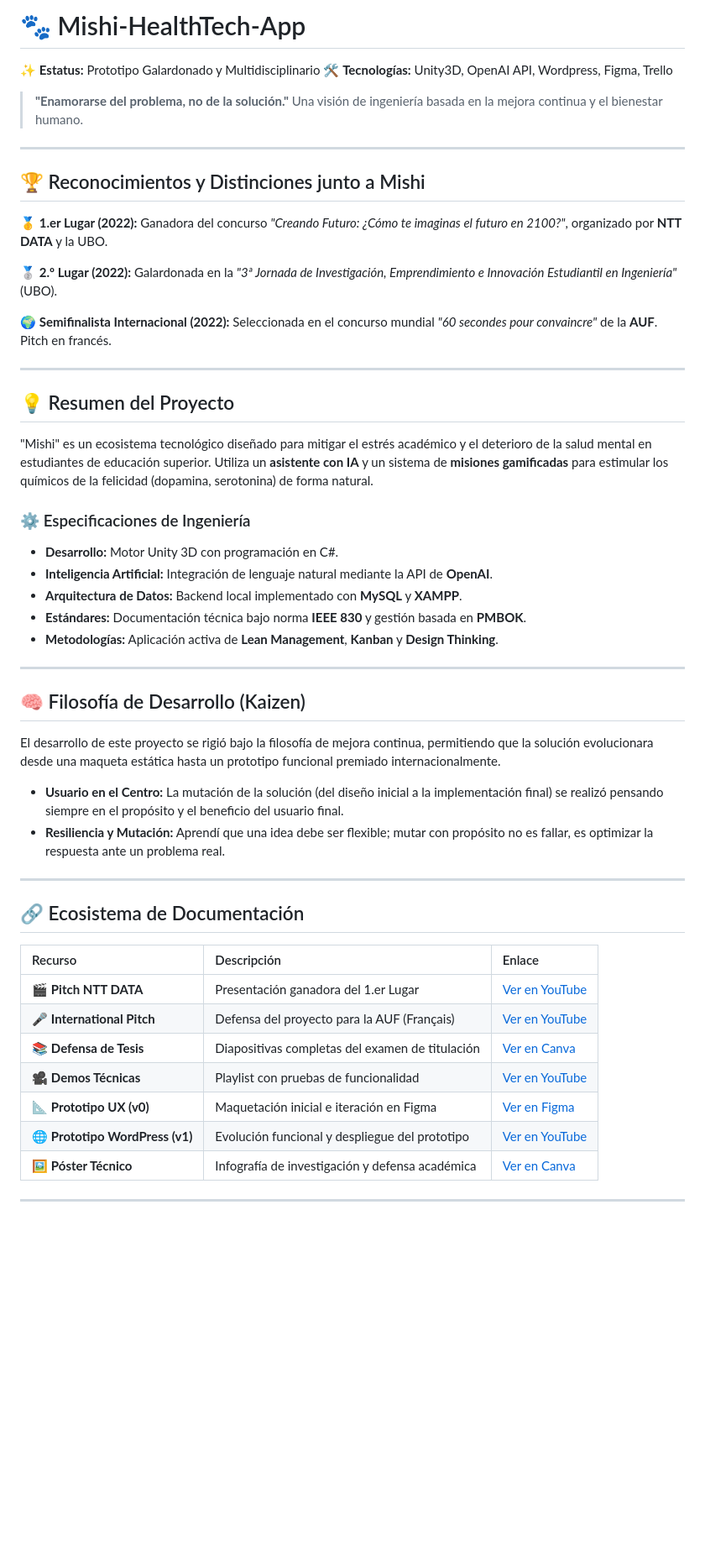
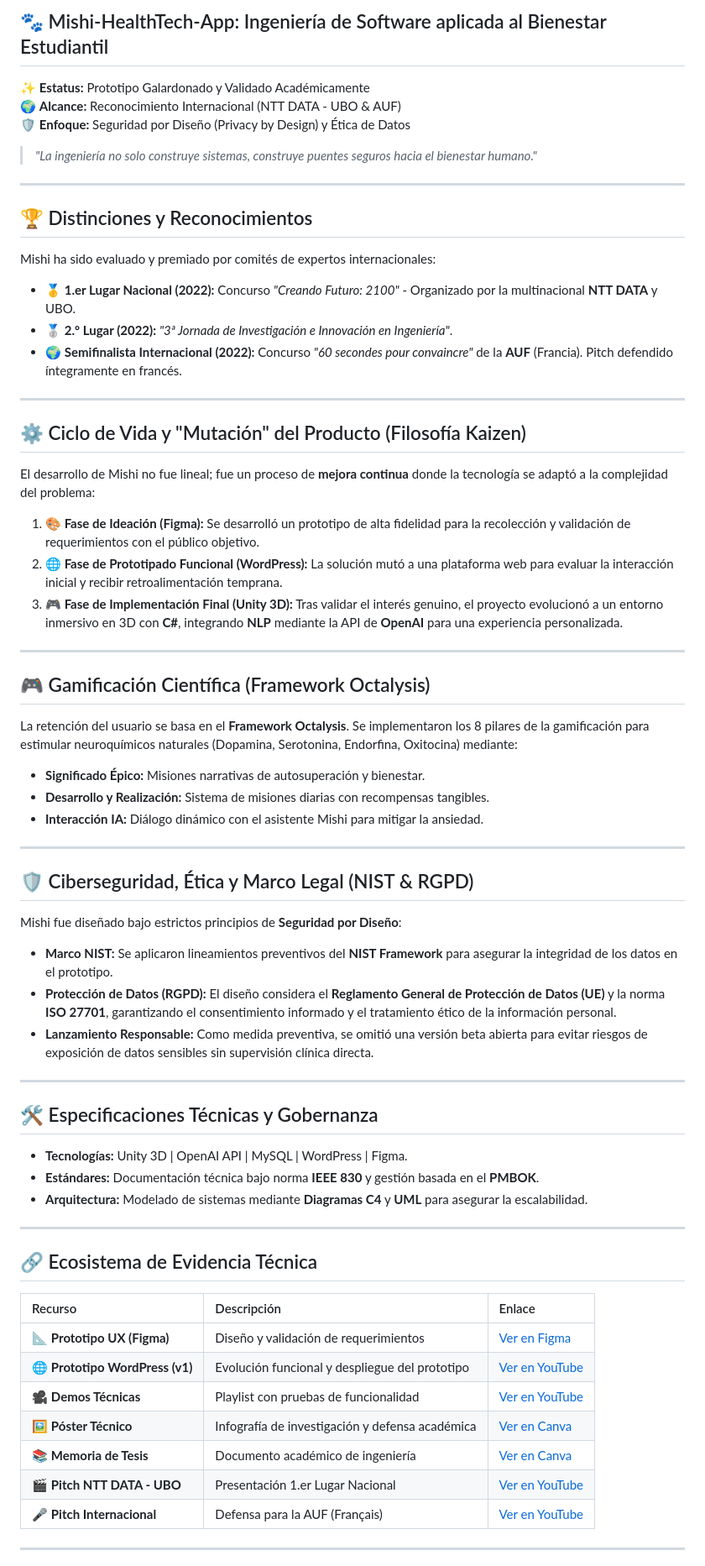
Before and after one commit to KaledSML/Mishi-HealthTech-App, a Markdown page: README.md, the part around one of its changes. Shown at 84% size. Drawn GitHub-style; blank space fills up the shorter version.

```diff
--- a/README.md
+++ b/README.md
@@ -1,55 +1,65 @@
-# 🐾 Mishi-HealthTech-App
+## 🐾 Mishi-HealthTech-App: Ingeniería de Software aplicada al Bienestar Estudiantil
 
-✨ **Estatus:** Prototipo Galardonado y Multidisciplinario
-🛠️ **Tecnologías:** Unity3D, OpenAI API, Wordpress, Figma, Trello
-> **"Enamorarse del problema, no de la solución."** Una visión de ingeniería basada en la mejora continua y el bienestar humano.
+✨ **Estatus:** Prototipo Galardonado y Validado Académicamente
+🌍 **Alcance:** Reconocimiento Internacional (NTT DATA - UBO & AUF)
+🛡️ **Enfoque:** Seguridad por Diseño (Privacy by Design) y Ética de Datos
+
+> *"La ingeniería no solo construye sistemas, construye puentes seguros hacia el bienestar humano."*
 
 ---
 
-## 🏆 Reconocimientos y Distinciones junto a Mishi
+## 🏆 Distinciones y Reconocimientos
+Mishi ha sido evaluado y premiado por comités de expertos internacionales:
 
-🥇 **1.er Lugar (2022):** Ganadora del concurso *"Creando Futuro: ¿Cómo te imaginas el futuro en 2100?"*, organizado por **NTT DATA** y la UBO.
-
-🥈 **2.º Lugar (2022):** Galardonada en la *"3ª Jornada de Investigación, Emprendimiento e Innovación Estudiantil en Ingeniería"* (UBO).
-
-🌍 **Semifinalista Internacional (2022):** Seleccionada en el concurso mundial *"60 secondes pour convaincre"* de la **AUF**. Pitch en francés.
-
-
+*   🥇 **1.er Lugar Nacional (2022):** Concurso *"Creando Futuro: 2100"* - Organizado por la multinacional **NTT DATA** y UBO.
+*   🥈 **2.º Lugar (2022):** *"3ª Jornada de Investigación e Innovación en Ingeniería"*.
+*   🌍 **Semifinalista Internacional (2022):** Concurso *"60 secondes pour convaincre"* de la **AUF** (Francia). Pitch defendido íntegramente en francés.
 
 ---
 
-## 💡 Resumen del Proyecto
+## ⚙️ Ciclo de Vida y "Mutación" del Producto (Filosofía Kaizen)
 
-"Mishi" es un ecosistema tecnológico diseñado para mitigar el estrés académico y el deterioro de la salud mental en estudiantes de educación superior. Utiliza un **asistente con IA** y un sistema de **misiones gamificadas** para estimular los químicos de la felicidad (dopamina, serotonina) de forma natural.
+El desarrollo de Mishi no fue lineal; fue un proceso de **mejora continua** donde la tecnología se adaptó a la complejidad del problema:
 
-### ⚙️ Especificaciones de Ingeniería
-*   **Desarrollo:** Motor Unity 3D con programación en C#.
-*   **Inteligencia Artificial:** Integración de lenguaje natural mediante la API de **OpenAI**.
-*   **Arquitectura de Datos:** Backend local implementado con **MySQL** y **XAMPP**.
-*   **Estándares:** Documentación técnica bajo norma **IEEE 830** y gestión basada en **PMBOK**.
-*   **Metodologías:** Aplicación activa de **Lean Management**, **Kanban** y **Design Thinking**.
+1.  **🎨 Fase de Ideación (Figma):** Se desarrolló un prototipo de alta fidelidad para la recolección y validación de requerimientos con el público objetivo.
+2.  **🌐 Fase de Prototipado Funcional (WordPress):** La solución mutó a una plataforma web para evaluar la interacción inicial y recibir retroalimentación temprana.
+3.  **🎮 Fase de Implementación Final (Unity 3D):** Tras validar el interés genuino, el proyecto evolucionó a un entorno inmersivo en 3D con **C#**, integrando **NLP** mediante la API de **OpenAI** para una experiencia personalizada.
 
 ---
 
-## 🧠 Filosofía de Desarrollo (Kaizen)
-
-El desarrollo de este proyecto se rigió bajo la filosofía de mejora continua, permitiendo que la solución evolucionara desde una maqueta estática hasta un prototipo funcional premiado internacionalmente.
-
-*   **Usuario en el Centro:** La mutación de la solución (del diseño inicial a la implementación final) se realizó pensando siempre en el propósito y el beneficio del usuario final.
-*   **Resiliencia y Mutación:** Aprendí que una idea debe ser flexible; mutar con propósito no es fallar, es optimizar la respuesta ante un problema real.
+## 🎮 Gamificación Científica (Framework Octalysis)
+La retención del usuario se basa en el **Framework Octalysis**. Se implementaron los 8 pilares de la gamificación para estimular neuroquímicos naturales (Dopamina, Serotonina, Endorfina, Oxitocina) mediante:
+*   **Significado Épico:** Misiones narrativas de autosuperación y bienestar.
+*   **Desarrollo y Realización:** Sistema de misiones diarias con recompensas tangibles.
+*   **Interacción IA:** Diálogo dinámico con el asistente Mishi para mitigar la ansiedad.
 
 ---
 
-## 🔗 Ecosistema de Documentación
+## 🛡️ Ciberseguridad, Ética y Marco Legal (NIST & RGPD)
+Mishi fue diseñado bajo estrictos principios de **Seguridad por Diseño**:
+*   **Marco NIST:** Se aplicaron lineamientos preventivos del **NIST Framework** para asegurar la integridad de los datos en el prototipo.
+*   **Protección de Datos (RGPD):** El diseño considera el **Reglamento General de Protección de Datos (UE)** y la norma **ISO 27701**, garantizando el consentimiento informado y el tratamiento ético de la información personal.
+*   **Lanzamiento Responsable:** Como medida preventiva, se omitió una versión beta abierta para evitar riesgos de exposición de datos sensibles sin supervisión clínica directa.
+
+---
+
+## 🛠️ Especificaciones Técnicas y Gobernanza
+*   **Tecnologías:** Unity 3D | OpenAI API | MySQL | WordPress | Figma.
+*   **Estándares:** Documentación técnica bajo norma **IEEE 830** y gestión basada en el **PMBOK**.
+*   **Arquitectura:** Modelado de sistemas mediante **Diagramas C4** y **UML** para asegurar la escalabilidad.
+
+---
+
+## 🔗 Ecosistema de Evidencia Técnica
 
 | Recurso | Descripción | Enlace |
 | :--- | :--- | :--- |
-| 🎬 **Pitch NTT DATA** | Presentación ganadora del 1.er Lugar | [Ver en YouTube](https://youtu.be/dlXU_IahopU) |
-| 🎤 **International Pitch** | Defensa del proyecto para la AUF (Français) | [Ver en YouTube](https://www.youtube.com/watch?v=8aOUeTWVn2Y) |
-| 📚 **Defensa de Tesis** | Diapositivas completas del examen de titulación | [Ver en Canva](https://www.canva.com/design/DAF6U6vitYE/0zKyGm7OvkUnQcgQr-ZSEQ/view?utm_content=DAF6U6vitYE&utm_campaign=designshare&utm_medium=link2&utm_source=uniquelinks&utlId=h3f5075efb3) |
+| 📐 **Prototipo UX (Figma)** | Diseño y validación de requerimientos | [Ver en Figma](https://www.figma.com/file/1l4v79fGIjWj3kYdKvZxv1/Mishi?node-id=0%3A1) |
+| 🌐 **Prototipo WordPress (v1)** | Evolución funcional y despliegue del prototipo | [Ver en YouTube](https://youtu.be/_cfLRPfI7u8?si=K8Jo3KegbDDCsMr0) |
 | 🎥 **Demos Técnicas** | Playlist con pruebas de funcionalidad | [Ver en YouTube](https://youtube.com/playlist?list=PL6ic-uQzzKmJ8V9HsY_NsBZbLNKJDE59_&si=d8-paS87unS64Wbx) |
-| 📐 **Prototipo UX (v0)** | Maquetación inicial e iteración en Figma | [Ver en Figma](https://www.figma.com/file/1l4v79fGIjWj3kYdKvZxv1/Mishi?node-id=0%3A1) |
-| 🌐 **Prototipo WordPress (v1)** | Evolución funcional y despliegue del prototipo | [Ver en YouTube](https://youtu.be/_cfLRPfI7u8?si=K8Jo3KegbDDCsMr0) |
 | 🖼️ **Póster Técnico** | Infografía de investigación y defensa académica | [Ver en Canva](https://www.canva.com/design/DAFQQn3b2iE/RtVOp0E_xpc-OG1yK17pew/view?utm_content=DAFQQn3b2iE&utm_campaign=designshare&utm_medium=link2&utm_source=uniquelinks&utlId=hf264f8771a) |
+| 📚 **Memoria de Tesis** | Documento académico de ingeniería | [Ver en Canva](https://www.canva.com/design/DAF6U6vitYE/0zKyGm7OvkUnQcgQr-ZSEQ/view?utm_content=DAF6U6vitYE&utm_campaign=designshare&utm_medium=link2&utm_source=uniquelinks&utlId=h3f5075efb3) |
+| 🎬 **Pitch NTT DATA - UBO** | Presentación 1.er Lugar Nacional | [Ver en YouTube](https://youtu.be/dlXU_IahopU) |
+| 🎤 **Pitch Internacional** | Defensa para la AUF (Français) | [Ver en YouTube](https://www.youtube.com/watch?v=8aOUeTWVn2Y) |
 
 ---
```
Also changed, not shown: other parts of README.md (+4 -1 lines).
